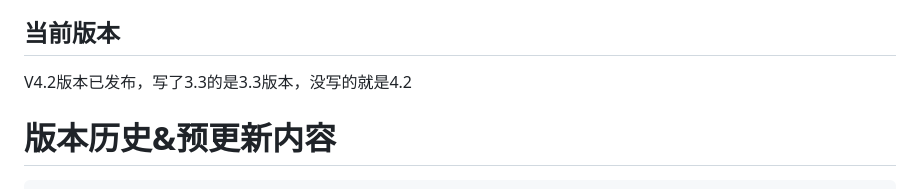
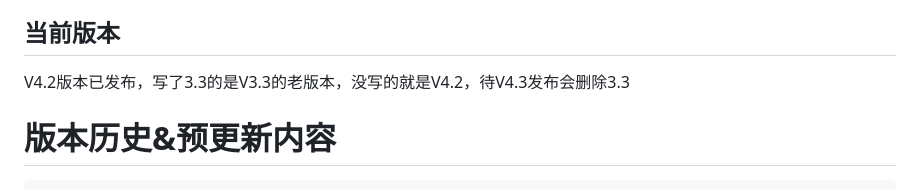
Before and after one commit to pokemonzlj/douyin_guaji, a Markdown page: README.md, the part around the change. Drawn GitHub-style.

```diff
--- a/README.md
+++ b/README.md
@@ -19,7 +19,7 @@ pip install pillow paddlepaddle paddleocr numpy
 8.基本上大部分问题，都能从这篇文章找到答案和建议：https://www.bilibili.com/opus/1104972369516036117
 
 ## 当前版本
-V4.2版本已发布，写了3.3的是3.3版本，没写的就是4.2
+V4.2版本已发布，写了3.3的是V3.3的老版本，没写的就是V4.2，待V4.3发布会删除3.3
 
 # 版本历史&预更新内容
     V1.0
```
